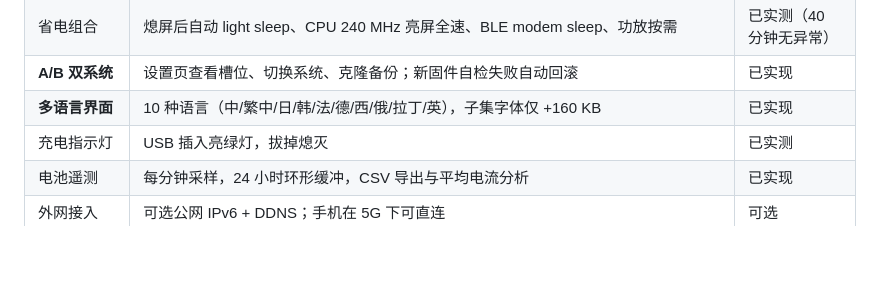
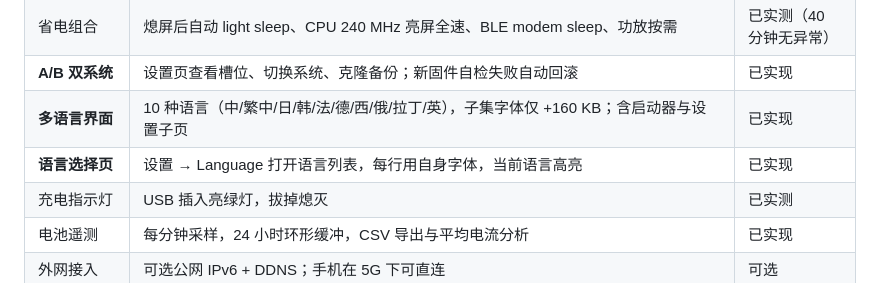
Before and after one commit to wen0531/m5stack-qiuqiu, a Markdown page: README.md, the part around the change. Drawn GitHub-style; blank space fills up the shorter version.

```diff
--- a/README.md
+++ b/README.md
@@ -81,7 +81,8 @@ M5Stack Qiuqiu（球球）把 M5Stack StopWatch 手表改造成一个随身语
 | 自定义 BLE GATT | 控制、音频、状态三个特征；MTU 400；断线自动重连 | 已实测 |
 | 省电组合 | 熄屏后自动 light sleep、CPU 240 MHz 亮屏全速、BLE modem sleep、功放按需 | 已实测（40 分钟无异常） |
 | **A/B 双系统** | 设置页查看槽位、切换系统、克隆备份；新固件自检失败自动回滚 | 已实现 |
-| **多语言界面** | 10 种语言（中/繁中/日/韩/法/德/西/俄/拉丁/英），子集字体仅 +160 KB | 已实现 |
+| **多语言界面** | 10 种语言（中/繁中/日/韩/法/德/西/俄/拉丁/英），子集字体仅 +160 KB；含启动器与设置子页 | 已实现 |
+| **语言选择页** | 设置 → Language 打开语言列表，每行用自身字体，当前语言高亮 | 已实现 |
 | 充电指示灯 | USB 插入亮绿灯，拔掉熄灭 | 已实测 |
 | 电池遥测 | 每分钟采样，24 小时环形缓冲，CSV 导出与平均电流分析 | 已实现 |
 | 外网接入 | 可选公网 IPv6 + DDNS；手机在 5G 下可直连 | 可选 |
```
Also changed, not shown: docs/08-i18n.md (+11 -0 lines).
